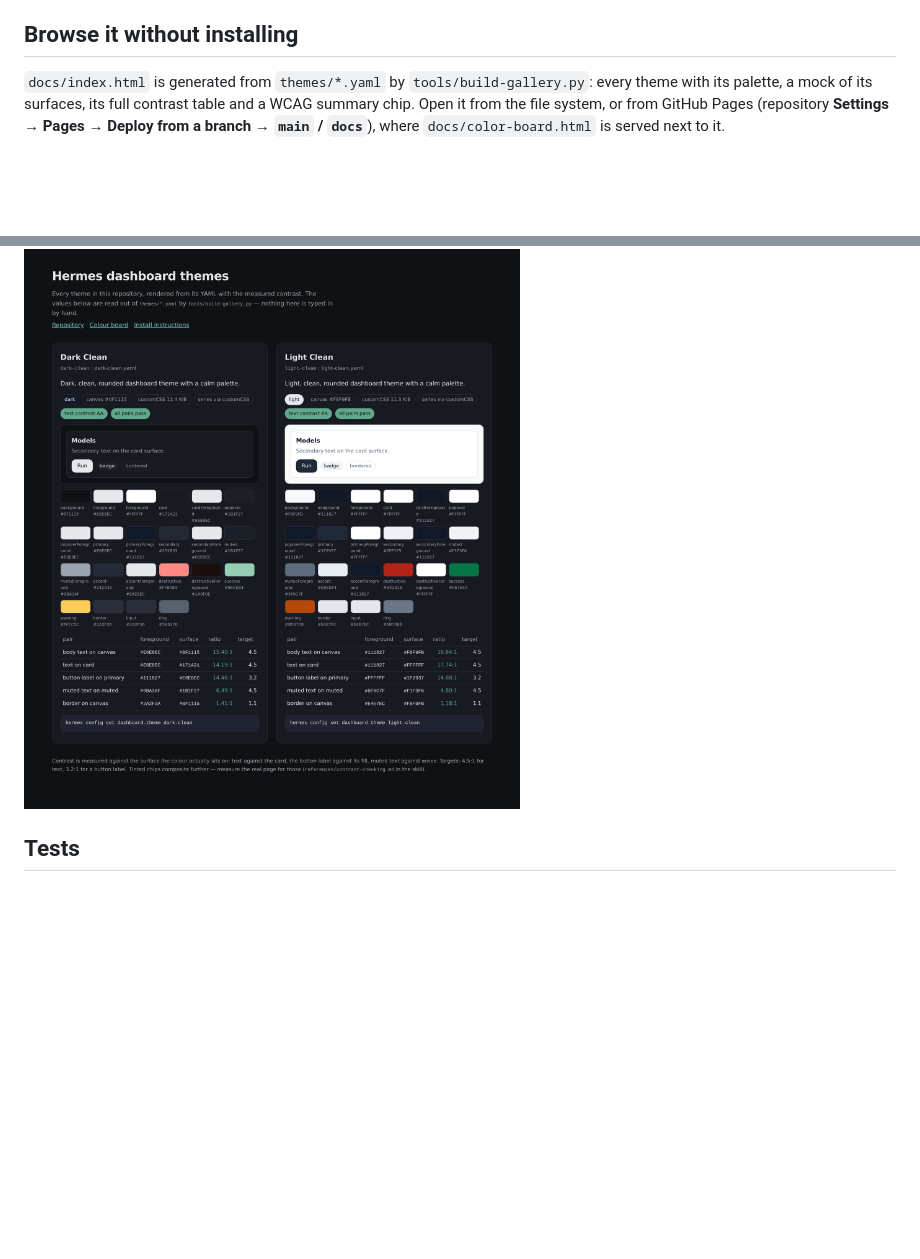
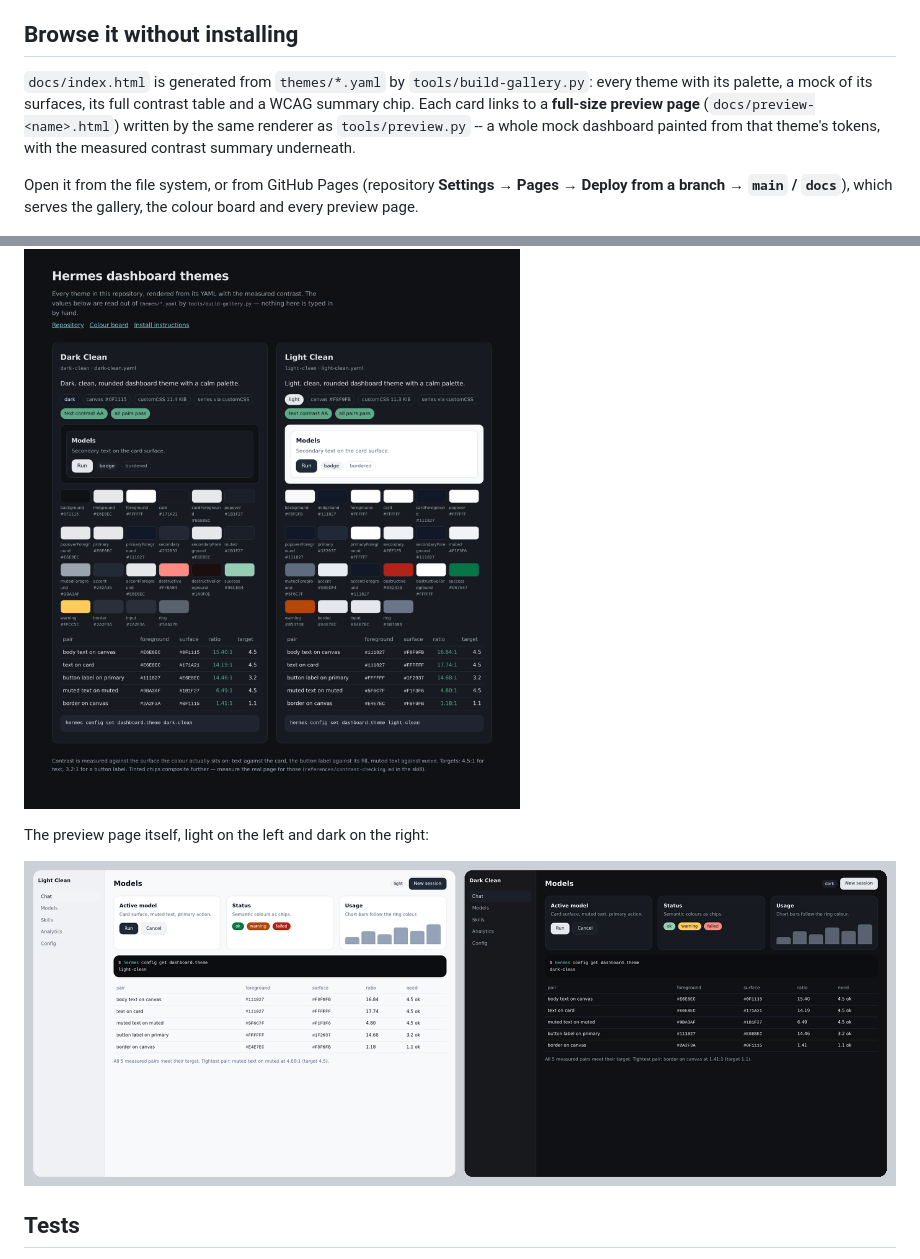
Before and after one commit to Faultbendfold/hermesagent-dashboard-theming, a Markdown page: README.md, 2 parts joined by grey strips. Rendered like a GitHub page; pictures changed too: screenshots/preview-light-dark.png (added); blank space fills up the shorter version.

```diff
--- a/README.md
+++ b/README.md
@@ -206,11 +206,19 @@ The shared code — the YAML-subset reader, the colour maths and the schema mirr
 ## Browse it without installing
 
 `docs/index.html` is generated from `themes/*.yaml` by `tools/build-gallery.py`: every theme with its
-palette, a mock of its surfaces, its full contrast table and a WCAG summary chip. Open it from the
-file system, or from GitHub Pages (repository **Settings → Pages → Deploy from a branch → `main` /
-`docs`**), where `docs/color-board.html` is served next to it.
+palette, a mock of its surfaces, its full contrast table and a WCAG summary chip. Each card links to
+a **full-size preview page** (`docs/preview-<name>.html`) written by the same renderer as
+`tools/preview.py` -- a whole mock dashboard painted from that theme's tokens, with the measured
+contrast summary underneath.
+
+Open it from the file system, or from GitHub Pages (repository **Settings → Pages → Deploy from a
+branch → `main` / `docs`**), which serves the gallery, the colour board and every preview page.
 
 ![The generated gallery](screenshots/gallery.png)
+
+The preview page itself, light on the left and dark on the right:
+
+![The offline preview page, light and dark](screenshots/preview-light-dark.png)
 
 ## Tests
 
```
Also changed, not shown: CHANGELOG.md (+2 -0 lines), 4 other files.
